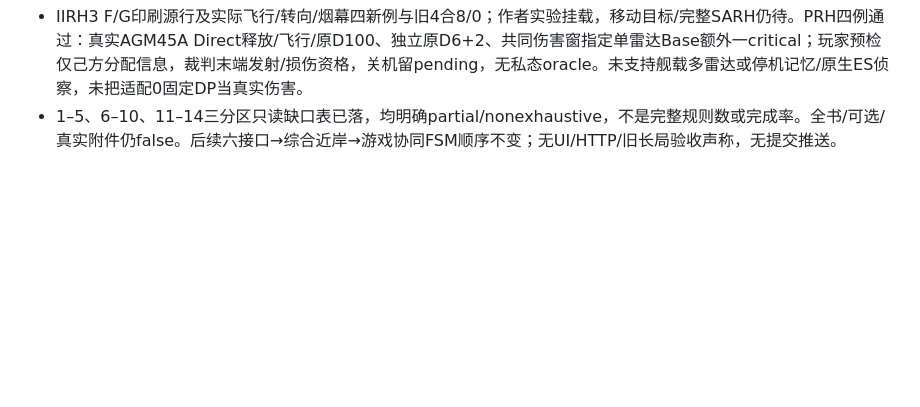
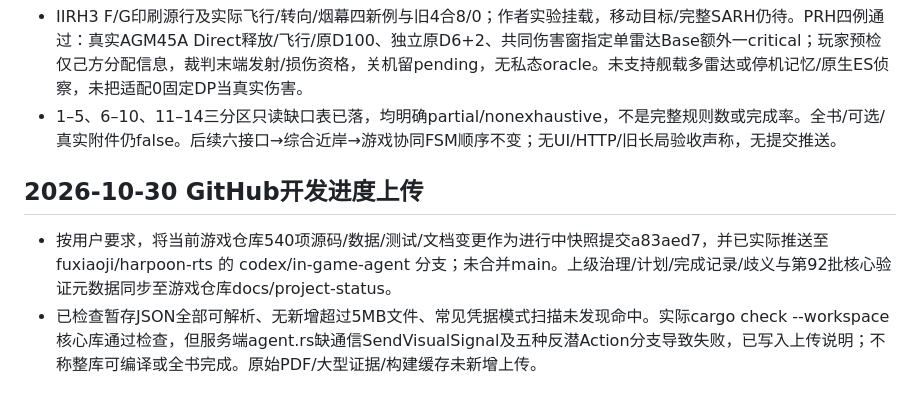
Before and after one commit to fuxiaoji/harpoon-rts, a Markdown page: docs/project-status/havedone.md, the part around the change. Drawn GitHub-style; blank space fills up the shorter version.

Commit message:
docs: record GitHub snapshot upload and validation limits

```diff
--- a/docs/project-status/havedone.md
+++ b/docs/project-status/havedone.md
@@ -587,3 +587,9 @@ Rust整库1356/0/5，40新增独立例，Node70/0；296输入锁验，Cargo后
 - 三电池fit2/0：A17S150new+AIP存在、Collins240new、加拿大Victoria150new；统一per-field许可和实际初始化/公开AIP/充电/stow helper。无深度、锂电或整艇装备认证。A17S附件raw2400与2026正文2000冲突，保2000运行/补给兼容子集，>2000明确source_pending，不猜覆盖优先关系。
 - IIRH3 F/G印刷源行及实际飞行/转向/烟幕四新例与旧4合8/0；作者实验挂载，移动目标/完整SARH仍待。PRH四例通过：真实AGM45A Direct释放/飞行/原D100、独立原D6+2、共同伤害窗指定单雷达Base额外一critical；玩家预检仅己方分配信息，裁判末端发射/损伤资格，关机留pending，无私态oracle。未支持舰载多雷达或停机记忆/原生ES侦察，未把适配0固定DP当真实伤害。
 - 1–5、6–10、11–14三分区只读缺口表已落，均明确partial/nonexhaustive，不是完整规则数或完成率。全书/可选/真实附件仍false。后续六接口→综合近岸→游戏协同FSM顺序不变；无UI/HTTP/旧长局验收声称，无提交推送。
+
+
+## 2026-10-30 GitHub开发进度上传
+
+- 按用户要求，将当前游戏仓库540项源码/数据/测试/文档变更作为进行中快照提交a83aed7，并已实际推送至 fuxiaoji/harpoon-rts 的 codex/in-game-agent 分支；未合并main。上级治理/计划/完成记录/歧义与第92批核心验证元数据同步至游戏仓库docs/project-status。
+- 已检查暂存JSON全部可解析、无新增超过5MB文件、常见凭据模式扫描未发现命中。实际cargo check --workspace核心库通过检查，但服务端agent.rs缺通信SendVisualSignal及五种反潜Action分支导致失败，已写入上传说明；不称整库可编译或全书完成。原始PDF/大型证据/构建缓存未新增上传。
```
